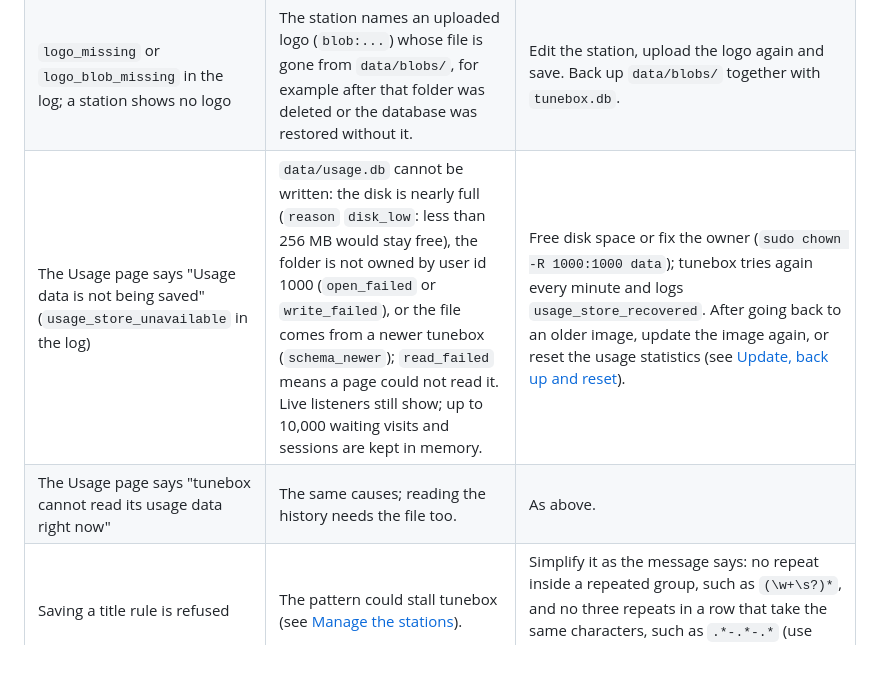
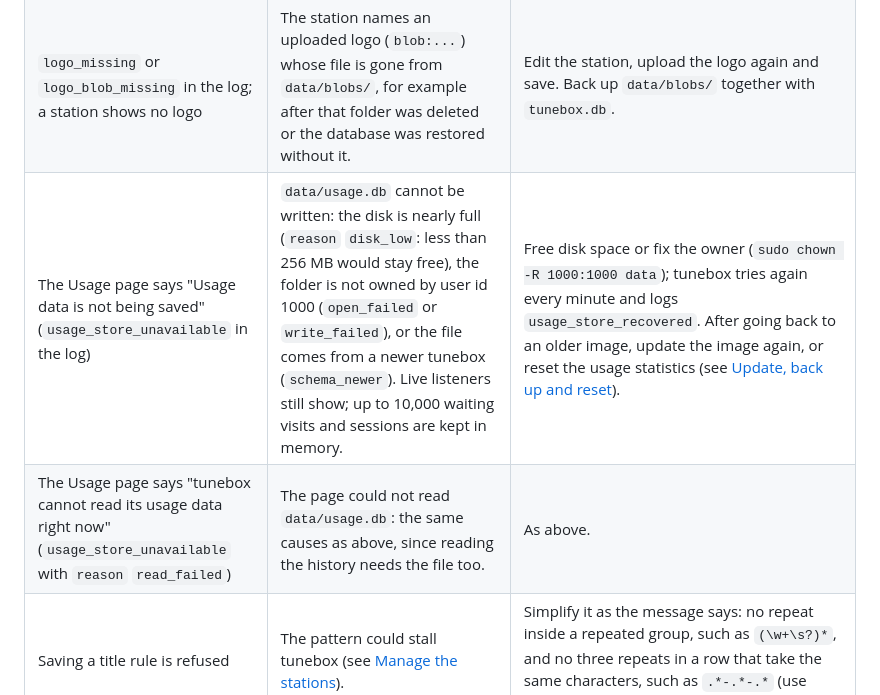
Before and after one commit to Rouzax/tunebox, a Markdown page: README.md, the part around the change. Drawn GitHub-style; blank space fills up the shorter version.

Commit message:
Put read_failed in the troubleshooting row it belongs to

```diff
--- a/README.md
+++ b/README.md
@@ -858,8 +858,8 @@ value for one station by adding `delay_s` or `pawtunes_delay_s` to its
 | An upload says "Uploaded logos have reached their 100 MB limit" (`logo_store_full` in the log) | The uploads in `data/blobs/` add up to 100 MB. | Wait for a restart to remove uploads that no station and no History entry names once they are a day old; see [Logos](#logos). |
 | The edit form says "tunebox cannot store the image right now" after an upload (`logo_store_failed` in the log) | `data/blobs/` cannot be written: the disk is full or the folder is not owned by user id 1000. | Free disk space or fix the owner (`sudo chown -R 1000:1000 data`), then upload the image again. |
 | `logo_missing` or `logo_blob_missing` in the log; a station shows no logo | The station names an uploaded logo (`blob:...`) whose file is gone from `data/blobs/`, for example after that folder was deleted or the database was restored without it. | Edit the station, upload the logo again and save. Back up `data/blobs/` together with `tunebox.db`. |
-| The Usage page says "Usage data is not being saved" (`usage_store_unavailable` in the log) | `data/usage.db` cannot be written: the disk is nearly full (`reason` `disk_low`: less than 256 MB would stay free), the folder is not owned by user id 1000 (`open_failed` or `write_failed`), or the file comes from a newer tunebox (`schema_newer`); `read_failed` means a page could not read it. Live listeners still show; up to 10,000 waiting visits and sessions are kept in memory. | Free disk space or fix the owner (`sudo chown -R 1000:1000 data`); tunebox tries again every minute and logs `usage_store_recovered`. After going back to an older image, update the image again, or reset the usage statistics (see [Update, back up and reset](#update-back-up-and-reset)). |
-| The Usage page says "tunebox cannot read its usage data right now" | The same causes; reading the history needs the file too. | As above. |
+| The Usage page says "Usage data is not being saved" (`usage_store_unavailable` in the log) | `data/usage.db` cannot be written: the disk is nearly full (`reason` `disk_low`: less than 256 MB would stay free), the folder is not owned by user id 1000 (`open_failed` or `write_failed`), or the file comes from a newer tunebox (`schema_newer`). Live listeners still show; up to 10,000 waiting visits and sessions are kept in memory. | Free disk space or fix the owner (`sudo chown -R 1000:1000 data`); tunebox tries again every minute and logs `usage_store_recovered`. After going back to an older image, update the image again, or reset the usage statistics (see [Update, back up and reset](#update-back-up-and-reset)). |
+| The Usage page says "tunebox cannot read its usage data right now" (`usage_store_unavailable` with `reason` `read_failed`) | The page could not read `data/usage.db`: the same causes as above, since reading the history needs the file too. | As above. |
 | Saving a title rule is refused | The pattern could stall tunebox (see [Manage the stations](#manage-the-stations)). | Simplify it as the message says: no repeat inside a repeated group, such as `(\w+\s?)*`, and no three repeats in a row that take the same characters, such as `.*-.*-.*` (use `[^-]*` for the parts between separators). |
 | The admin page says "No admin account yet" | No account was set up. | Run the setup command in [Set up the admin panel](#set-up-the-admin-panel). |
 | The log says `tunebox: cannot listen on 0.0.0.0:<port>` | `port` in `[server]` was changed to one that is not free inside the container. | Remove `port` from `[server]` (8080 is the default) and change the published port in `compose.yaml` instead. |
```
